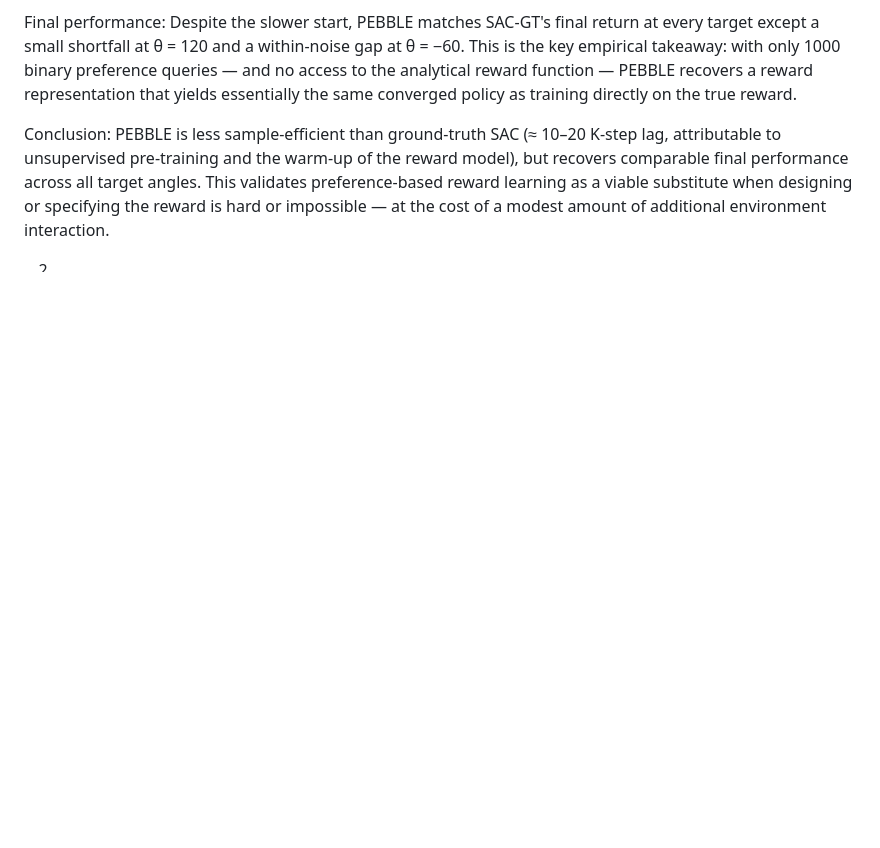
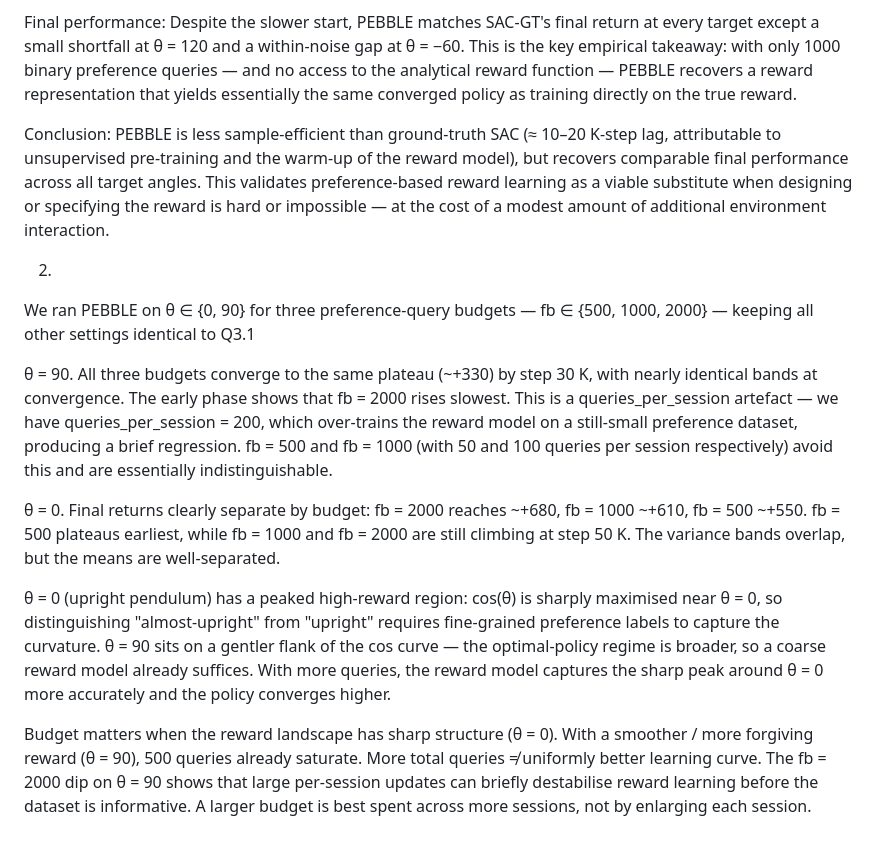
Before and after one commit to Maddy-1111/Reinforcement-Learning, a Markdown page: Assignment 3/Report/write_up.md, the part around the change. Rendered like a GitHub page; blank space fills up the shorter version.

Commit message:
write up final

```diff
--- a/Assignment 3/Report/write_up.md
+++ b/Assignment 3/Report/write_up.md
@@ -111,3 +111,14 @@ Final performance: Despite the slower start, PEBBLE matches SAC-GT's final retur
 Conclusion: PEBBLE is less sample-efficient than ground-truth SAC (≈ 10–20 K-step lag, attributable to unsupervised pre-training and the warm-up of the reward model), but recovers comparable final performance across all target angles. This validates preference-based reward learning as a viable substitute when designing or specifying the reward is hard or impossible — at the cost of a modest amount of additional environment interaction.
 
 2.
+
+We ran PEBBLE on θ ∈ {0, 90} for three preference-query budgets — fb ∈ {500, 1000, 2000} — keeping all other settings identical to Q3.1
+
+θ = 90. All three budgets converge to the same plateau (~+330) by step 30 K, with nearly identical bands at convergence. The early phase shows that fb = 2000 rises slowest. This is a queries_per_session artefact — we have queries_per_session = 200, which over-trains the reward model on a still-small preference dataset, producing a brief regression. fb = 500 and fb = 1000 (with 50 and 100 queries per session respectively) avoid this and are essentially indistinguishable.
+
+θ = 0. Final returns clearly separate by budget: fb = 2000 reaches ~+680, fb = 1000 ~+610, fb = 500 ~+550. fb = 500 plateaus earliest, while fb = 1000 and fb = 2000 are still climbing at step 50 K. The variance bands overlap, but the means are well-separated.
+
+θ = 0 (upright pendulum) has a peaked high-reward region: cos(θ) is sharply maximised near θ = 0, so distinguishing "almost-upright" from "upright" requires fine-grained preference labels to capture the curvature. θ = 90 sits on a gentler flank of the cos curve — the optimal-policy regime is broader, so a coarse reward model already suffices. With more queries, the reward model captures the sharp peak around θ = 0 more accurately and the policy converges higher.
+
+Budget matters when the reward landscape has sharp structure (θ = 0). With a smoother / more forgiving reward (θ = 90), 500 queries already saturate.
+More total queries ≠ uniformly better learning curve. The fb = 2000 dip on θ = 90 shows that large per-session updates can briefly destabilise reward learning before the dataset is informative. A larger budget is best spent across more sessions, not by enlarging each session.
```
